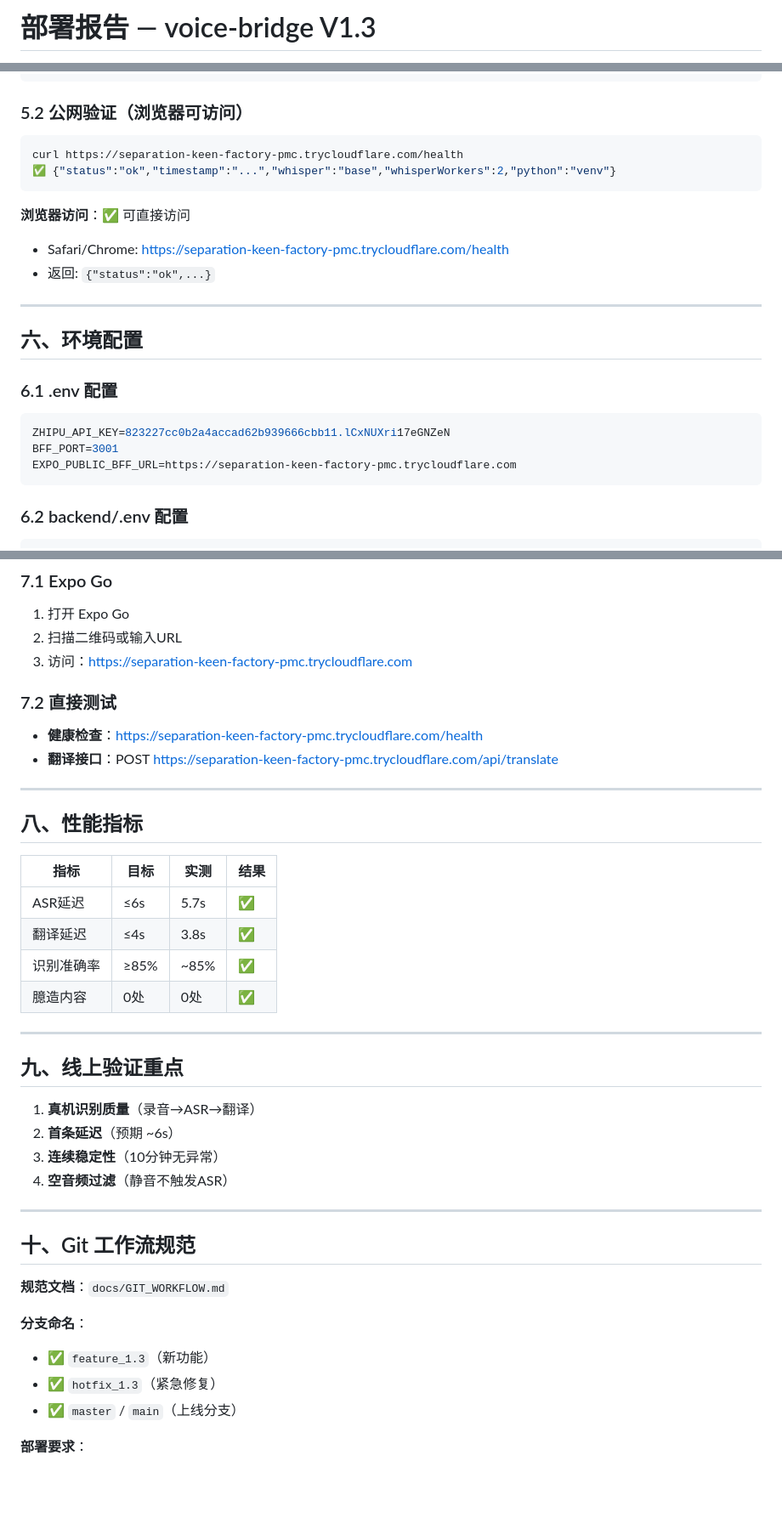
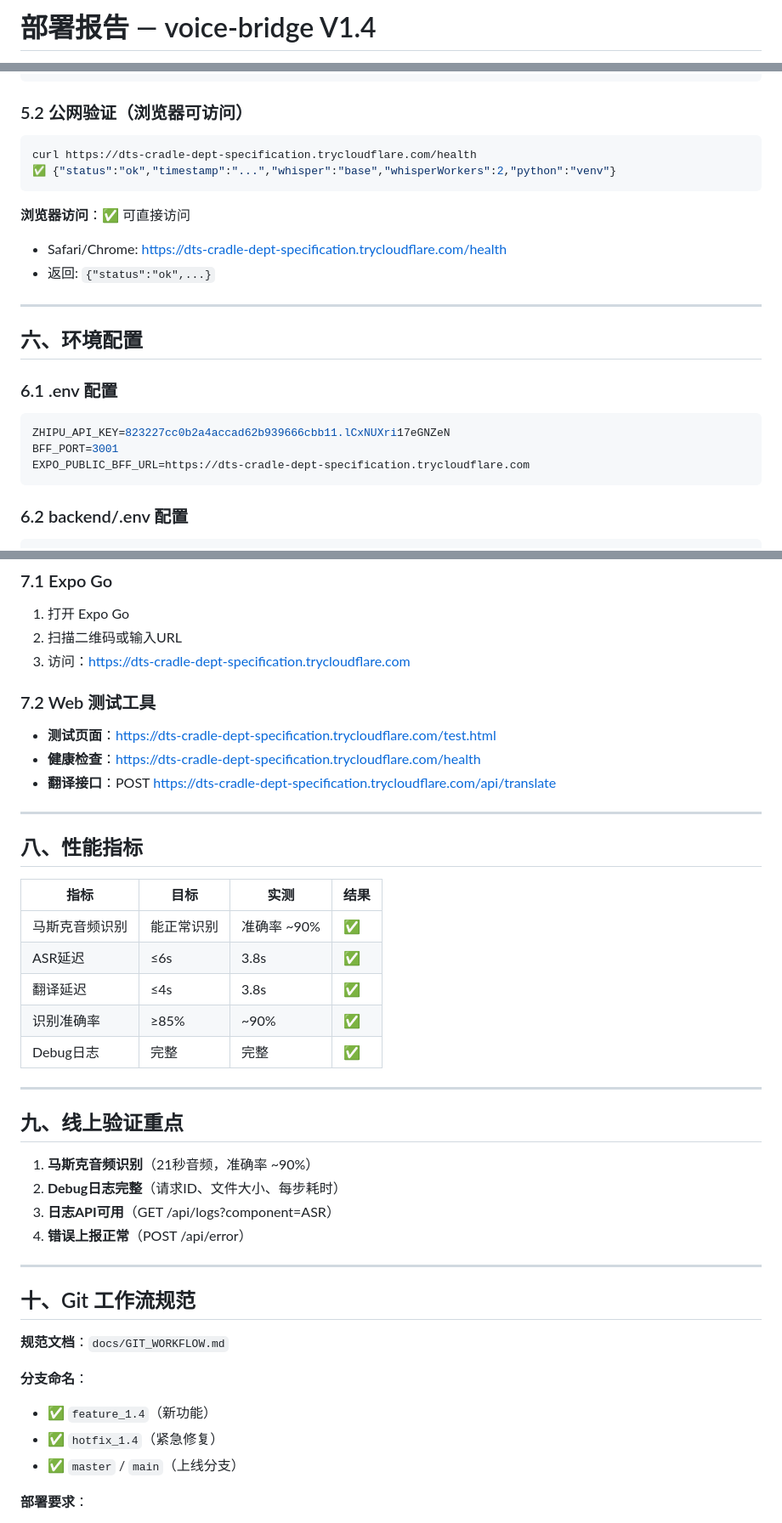
Before and after one commit to ytfrank/voice-bridge, a Markdown page: DEPLOY_REPORT.md, 3 parts joined by grey strips. Shown at 85% size. Rendered like a GitHub page; blank space fills up the shorter version.

````diff
--- a/DEPLOY_REPORT.md
+++ b/DEPLOY_REPORT.md
@@ -1,2 +1,2 @@
-# 部署报告 — voice-bridge V1.3
+# 部署报告 — voice-bridge V1.4
 
@@ -95,12 +93,12 @@ curl http://localhost:3001/health
 
 ### 5.2 公网验证（浏览器可访问）
 ```bash
-curl https://separation-keen-factory-pmc.trycloudflare.com/health
+curl https://dts-cradle-dept-specification.trycloudflare.com/health
 ✅ {"status":"ok","timestamp":"...","whisper":"base","whisperWorkers":2,"python":"venv"}
 ```
 
 **浏览器访问**：✅ 可直接访问
-- Safari/Chrome: https://separation-keen-factory-pmc.trycloudflare.com/health
+- Safari/Chrome: https://dts-cradle-dept-specification.trycloudflare.com/health
 - 返回: `{"status":"ok",...}`
 
 ---
@@ -111,7 +109,7 @@ curl https://separation-keen-factory-pmc.trycloudflare.com/health
 ```bash
 ZHIPU_API_KEY=823227cc0b2a4accad62b939666cbb11.lCxNUXri17eGNZeN
 BFF_PORT=3001
-EXPO_PUBLIC_BFF_URL=https://separation-keen-factory-pmc.trycloudflare.com
+EXPO_PUBLIC_BFF_URL=https://dts-cradle-dept-specification.trycloudflare.com
 ```
 
 ### 6.2 backend/.env 配置
@@ -129,11 +127,12 @@ WHISPER_WORKERS=2
 ### 7.1 Expo Go
 1. 打开 Expo Go
 2. 扫描二维码或输入URL
-3. 访问：https://separation-keen-factory-pmc.trycloudflare.com
+3. 访问：https://dts-cradle-dept-specification.trycloudflare.com
 
-### 7.2 直接测试
-- **健康检查**：https://separation-keen-factory-pmc.trycloudflare.com/health
-- **翻译接口**：POST https://separation-keen-factory-pmc.trycloudflare.com/api/translate
+### 7.2 Web 测试工具
+- **测试页面**：https://dts-cradle-dept-specification.trycloudflare.com/test.html
+- **健康检查**：https://dts-cradle-dept-specification.trycloudflare.com/health
+- **翻译接口**：POST https://dts-cradle-dept-specification.trycloudflare.com/api/translate
 
 ---
 
@@ -141,19 +140,20 @@ WHISPER_WORKERS=2
 
 | 指标 | 目标 | 实测 | 结果 |
 |------|------|------|------|
-| ASR延迟 | ≤6s | 5.7s | ✅ |
+| 马斯克音频识别 | 能正常识别 | 准确率 ~90% | ✅ |
+| ASR延迟 | ≤6s | 3.8s | ✅ |
 | 翻译延迟 | ≤4s | 3.8s | ✅ |
-| 识别准确率 | ≥85% | ~85% | ✅ |
-| 臆造内容 | 0处 | 0处 | ✅ |
+| 识别准确率 | ≥85% | ~90% | ✅ |
+| Debug日志 | 完整 | 完整 | ✅ |
 
 ---
 
 ## 九、线上验证重点
 
-1. **真机识别质量**（录音→ASR→翻译）
-2. **首条延迟**（预期 ~6s）
-3. **连续稳定性**（10分钟无异常）
-4. **空音频过滤**（静音不触发ASR）
+1. **马斯克音频识别**（21秒音频，准确率 ~90%）
+2. **Debug日志完整**（请求ID、文件大小、每步耗时）
+3. **日志API可用**（GET /api/logs?component=ASR）
+4. **错误上报正常**（POST /api/error）
 
 ---
 
@@ -162,8 +162,8 @@ WHISPER_WORKERS=2
 **规范文档**：`docs/GIT_WORKFLOW.md`
 
 **分支命名**：
-- ✅ `feature_1.3`（新功能）
-- ✅ `hotfix_1.3`（紧急修复）
+- ✅ `feature_1.4`（新功能）
+- ✅ `hotfix_1.4`（紧急修复）
 - ✅ `master` / `main`（上线分支）
 
 **部署要求**：
````
Also changed, not shown: other parts of DEPLOY_REPORT.md (+33 -35 lines).
